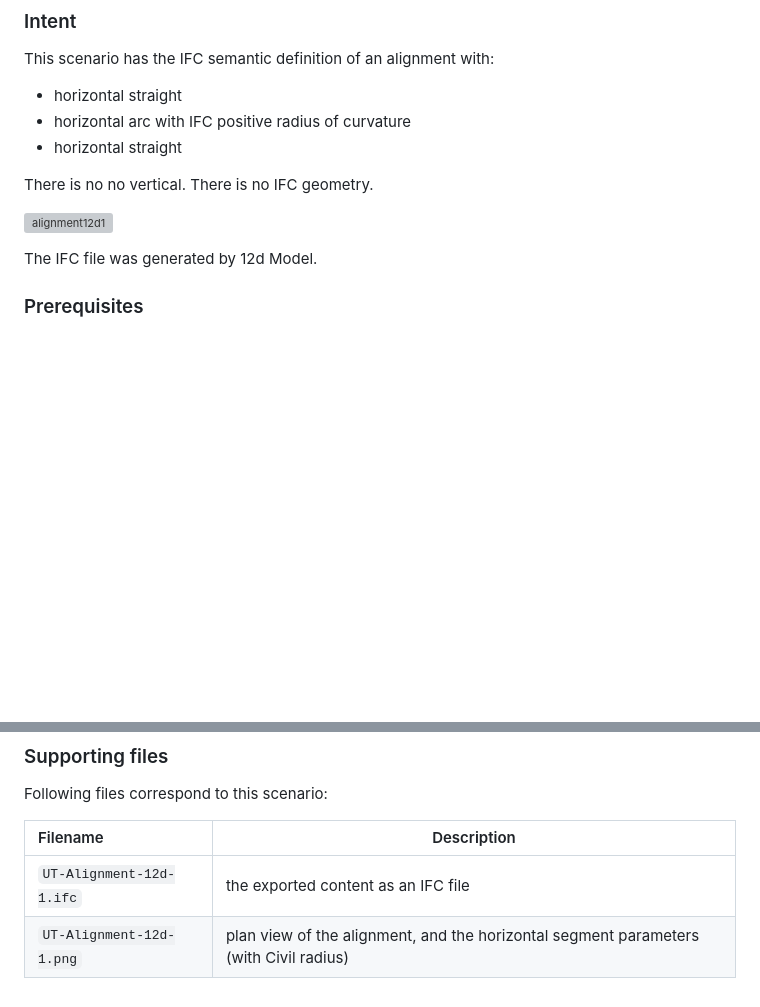
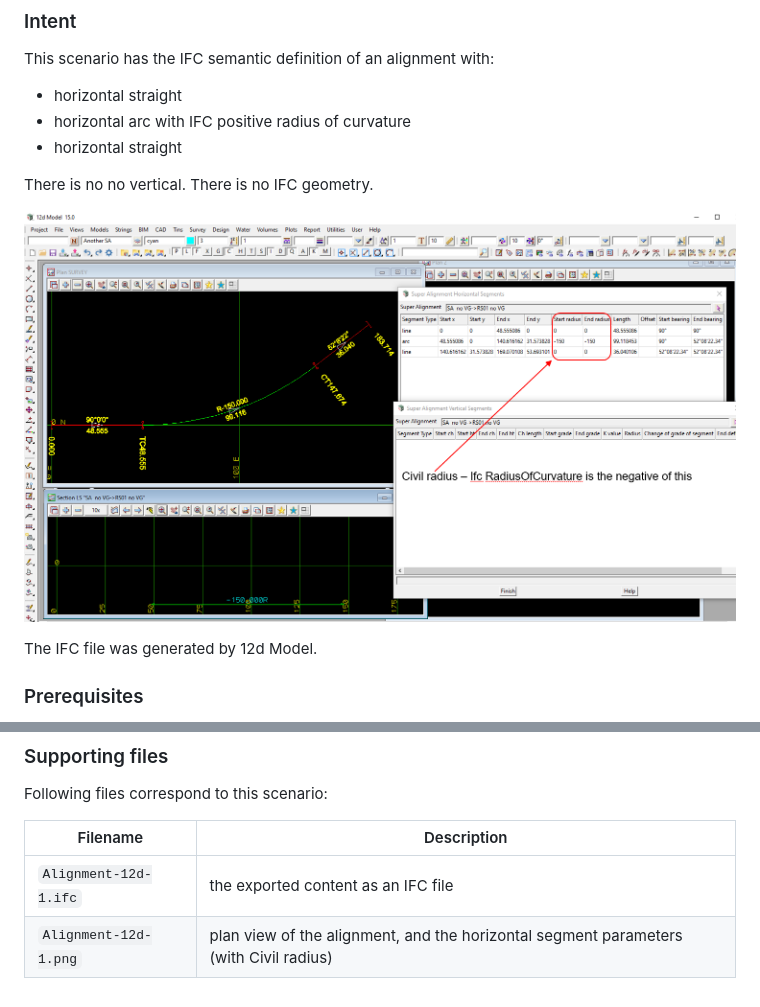
Before and after one commit to bSI-InfraRoom/IFC-infra-unit-test, a Markdown page: Alignment-12d-1/readme.md, 2 parts joined by grey strips. Drawn GitHub-style; blank space fills up the shorter version; grey boxes are pictures that could not be loaded.

Commit message:
Update IFC file to RC3; removed "UT-" from names

```diff
--- a/Alignment-12d-1/readme.md
+++ b/Alignment-12d-1/readme.md
@@ -10,7 +10,7 @@ This scenario has the IFC semantic definition of an alignment with:
 There is no no vertical.
 There is no IFC geometry.
 
-![alignment12d1](../UT-Alignment-12d-1/UT-Alignment-12d-1.png  "Alignment with horizontal straight-arc-straight but no vertical")
+![alignment12d1](../Alignment-12d-1/Alignment-12d-1.png  "Alignment with horizontal straight-arc-straight but no vertical")
 
 The IFC file was generated by 12d Model.
 
@@ -34,6 +34,6 @@ This scenario covers the additional concepts and/or IFC entities:
 Following files correspond to this scenario:
 
 | Filename                        | Description                                                                           |
-|:--------------------------------|---------------------------------------------------------------------------------------|
-| `UT-Alignment-12d-1.ifc`        | the exported content as an IFC file                                                   |
-| `UT-Alignment-12d-1.png`        | plan view of the alignment, and the horizontal segment parameters (with Civil radius) |
+|---------------------------------|---------------------------------------------------------------------------------------|
+| `Alignment-12d-1.ifc`        | the exported content as an IFC file                                                   |
+| `Alignment-12d-1.png`        | plan view of the alignment, and the horizontal segment parameters (with Civil radius) |
```
Also changed, not shown: Alignment-12d-1/Alignment-12d-1.png (renamed from Alignment-12d-1/UT-Alignment-12d-1.png), 2 other files.
